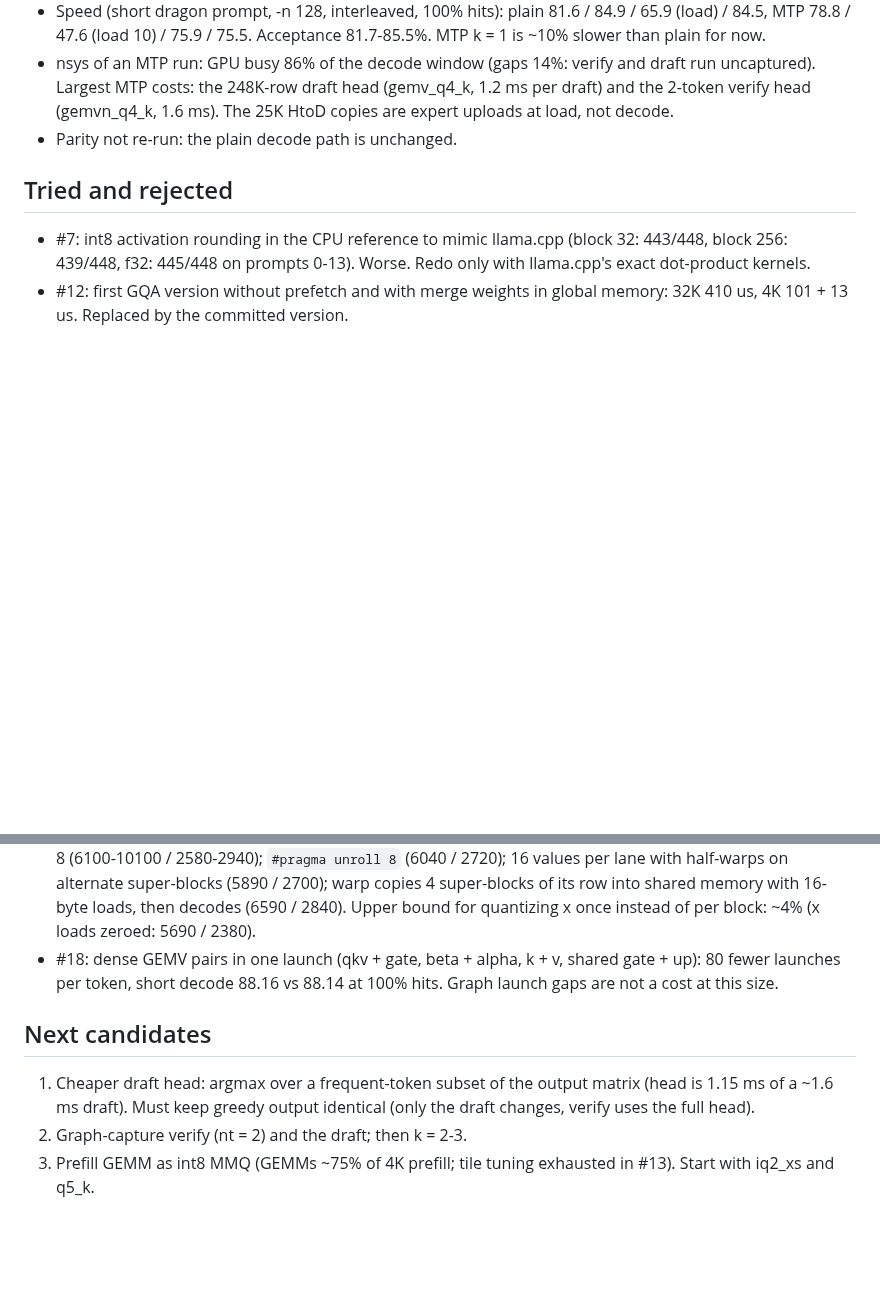
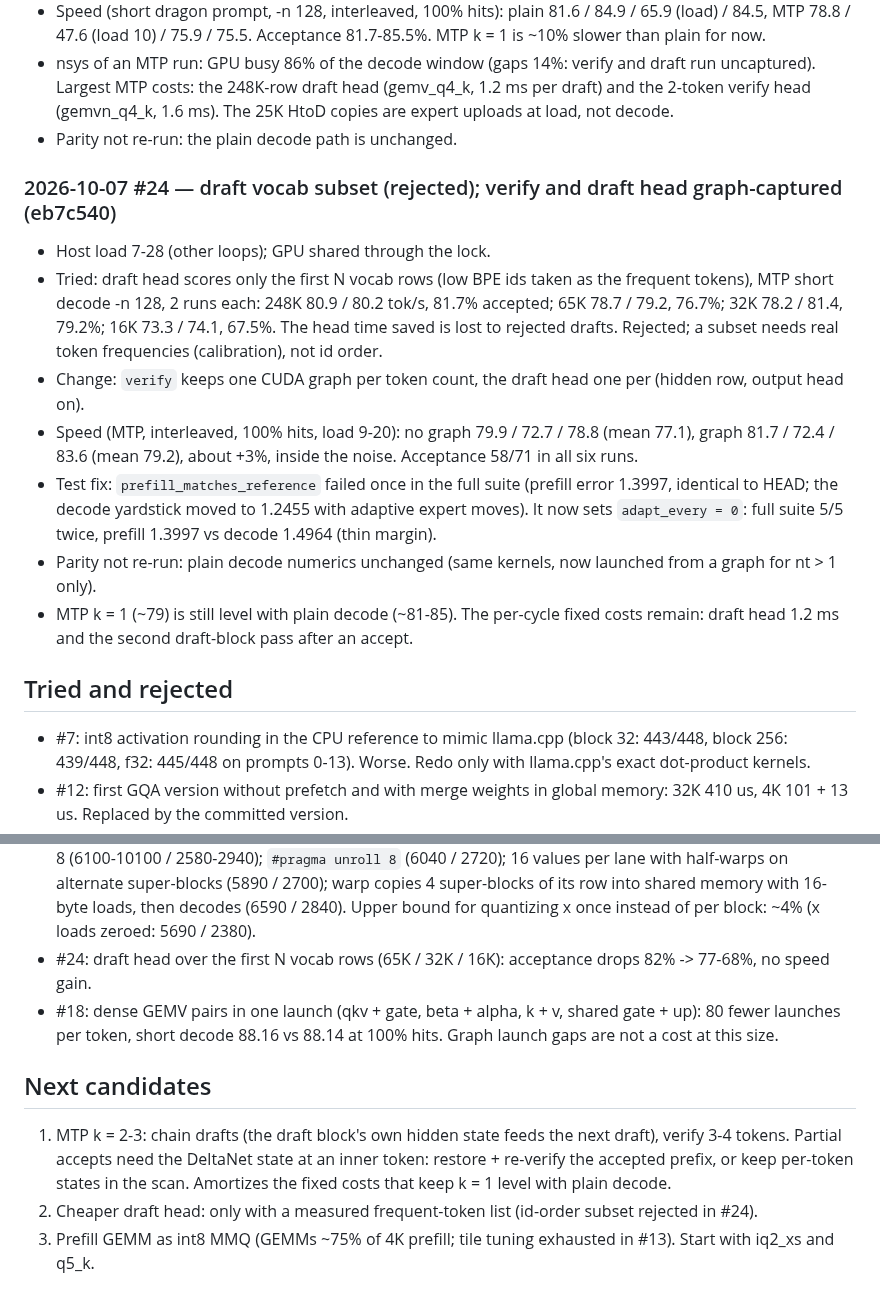
Before and after one commit to RustingStudio/RustingStrata, a Markdown page: docs/LOOP_LOG.md, 2 parts joined by grey strips. Rendered like a GitHub page; blank space fills up the shorter version.

Commit message:
docs: loop log iteration 24, draft vocab subset and graph capture
Co-Authored-By: Claude Opus 5.5 <noreply@anthropic.com>

```diff
--- a/docs/LOOP_LOG.md
+++ b/docs/LOOP_LOG.md
@@ -343,6 +343,22 @@ Each iteration: one verified item. Newest entry last. Loop instructions: `/home/
   The 25K HtoD copies are expert uploads at load, not decode.
 - Parity not re-run: the plain decode path is unchanged.
 
+### 2026-10-07 #24 — draft vocab subset (rejected); verify and draft head graph-captured (eb7c540)
+- Host load 7-28 (other loops); GPU shared through the lock.
+- Tried: draft head scores only the first N vocab rows (low BPE ids taken as the frequent tokens), MTP short decode
+  -n 128, 2 runs each: 248K 80.9 / 80.2 tok/s, 81.7% accepted; 65K 78.7 / 79.2, 76.7%; 32K 78.2 / 81.4, 79.2%;
+  16K 73.3 / 74.1, 67.5%. The head time saved is lost to rejected drafts. Rejected; a subset needs real token
+  frequencies (calibration), not id order.
+- Change: `verify` keeps one CUDA graph per token count, the draft head one per (hidden row, output head on).
+- Speed (MTP, interleaved, 100% hits, load 9-20): no graph 79.9 / 72.7 / 78.8 (mean 77.1), graph 81.7 / 72.4 / 83.6
+  (mean 79.2), about +3%, inside the noise. Acceptance 58/71 in all six runs.
+- Test fix: `prefill_matches_reference` failed once in the full suite (prefill error 1.3997, identical to HEAD;
+  the decode yardstick moved to 1.2455 with adaptive expert moves). It now sets `adapt_every = 0`: full suite
+  5/5 twice, prefill 1.3997 vs decode 1.4964 (thin margin).
+- Parity not re-run: plain decode numerics unchanged (same kernels, now launched from a graph for nt > 1 only).
+- MTP k = 1 (~79) is still level with plain decode (~81-85). The per-cycle fixed costs remain: draft head 1.2 ms
+  and the second draft-block pass after an accept.
+
 ## Tried and rejected
 
 - #7: int8 activation rounding in the CPU reference to mimic llama.cpp (block 32: 443/448, block 256: 439/448,
@@ -359,12 +375,14 @@ Each iteration: one verified item. Newest entry last. Loop instructions: `/home/
   (6100-10100 / 2580-2940); `#pragma unroll 8` (6040 / 2720); 16 values per lane with half-warps on alternate
   super-blocks (5890 / 2700); warp copies 4 super-blocks of its row into shared memory with 16-byte loads, then
   decodes (6590 / 2840). Upper bound for quantizing x once instead of per block: ~4% (x loads zeroed: 5690 / 2380).
+- #24: draft head over the first N vocab rows (65K / 32K / 16K): acceptance drops 82% -> 77-68%, no speed gain.
 - #18: dense GEMV pairs in one launch (qkv + gate, beta + alpha, k + v, shared gate + up): 80 fewer launches per
   token, short decode 88.16 vs 88.14 at 100% hits. Graph launch gaps are not a cost at this size.
 
 ## Next candidates
 
-1. Cheaper draft head: argmax over a frequent-token subset of the output matrix (head is 1.15 ms of a ~1.6 ms draft).
-   Must keep greedy output identical (only the draft changes, verify uses the full head).
-2. Graph-capture verify (nt = 2) and the draft; then k = 2-3.
+1. MTP k = 2-3: chain drafts (the draft block's own hidden state feeds the next draft), verify 3-4 tokens. Partial
+   accepts need the DeltaNet state at an inner token: restore + re-verify the accepted prefix, or keep per-token
+   states in the scan. Amortizes the fixed costs that keep k = 1 level with plain decode.
+2. Cheaper draft head: only with a measured frequent-token list (id-order subset rejected in #24).
 3. Prefill GEMM as int8 MMQ (GEMMs ~75% of 4K prefill; tile tuning exhausted in #13). Start with iq2_xs and q5_k.
```
